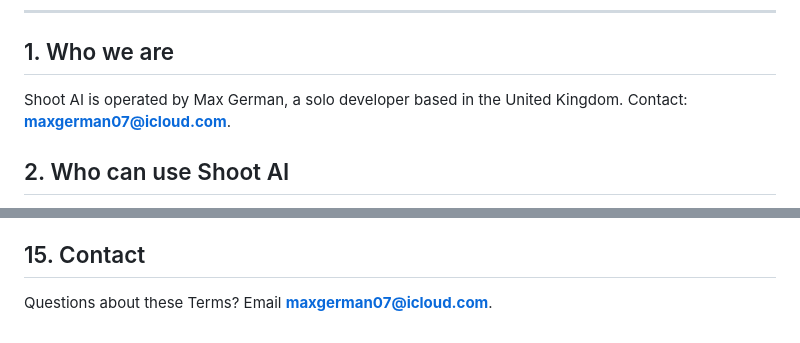
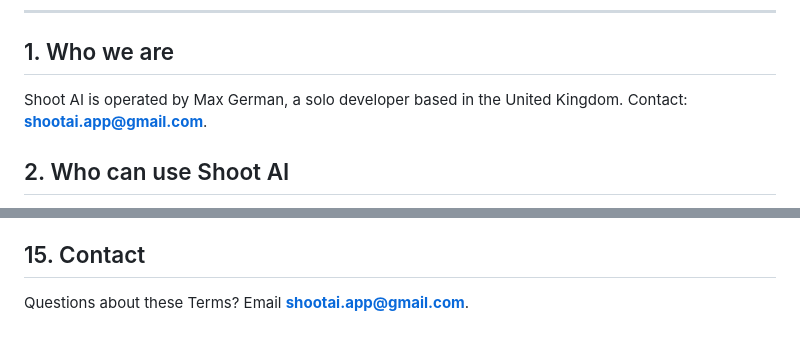
Before and after one commit to mgx111/shoot-ai-legal, a Markdown page: TERMS.md, 2 parts joined by grey strips. Rendered like a GitHub page.

```diff
--- a/TERMS.md
+++ b/TERMS.md
@@ -10,7 +10,7 @@ Plain English, no legal traps.
 
 ## 1. Who we are
 
-Shoot AI is operated by Max German, a solo developer based in the United Kingdom. Contact: **maxgerman07@icloud.com**.
+Shoot AI is operated by Max German, a solo developer based in the United Kingdom. Contact: **shootai.app@gmail.com**.
 
 ## 2. Who can use Shoot AI
 
@@ -111,4 +111,4 @@ These Terms are governed by the laws of England and Wales. Any disputes will be
 
 ## 15. Contact
 
-Questions about these Terms? Email **maxgerman07@icloud.com**.
+Questions about these Terms? Email **shootai.app@gmail.com**.
```
